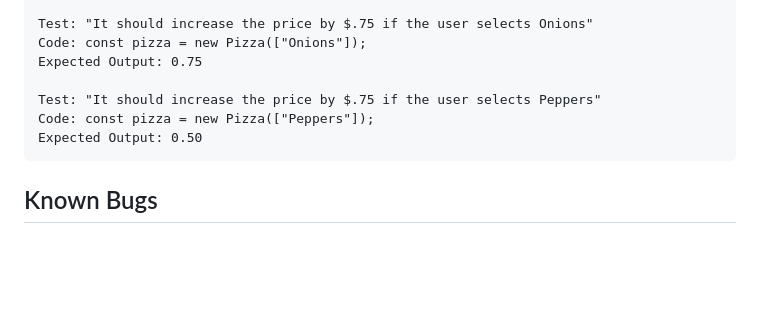
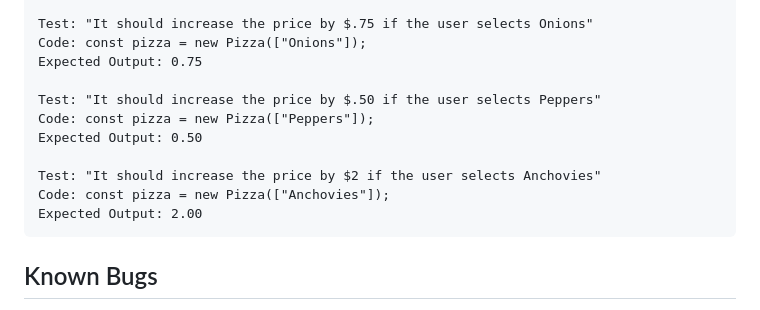
Before and after one commit to jcarenza67/Pizza-Parlor, a Markdown page: README.md, the part around the change. Rendered like a GitHub page; blank space fills up the shorter version.

Commit message:
create test for Anchovies price, fix error on Peppers test

````diff
--- a/README.md
+++ b/README.md
@@ -56,9 +56,13 @@ _A web application that simulates a real Pizza company where users can order spe
   Code: const pizza = new Pizza(["Onions"]);
   Expected Output: 0.75
 
-  Test: "It should increase the price by $.75 if the user selects Peppers"
+  Test: "It should increase the price by $.50 if the user selects Peppers"
   Code: const pizza = new Pizza(["Peppers"]);
   Expected Output: 0.50
+
+  Test: "It should increase the price by $2 if the user selects Anchovies"
+  Code: const pizza = new Pizza(["Anchovies"]);
+  Expected Output: 2.00
   ```
 
 
````
